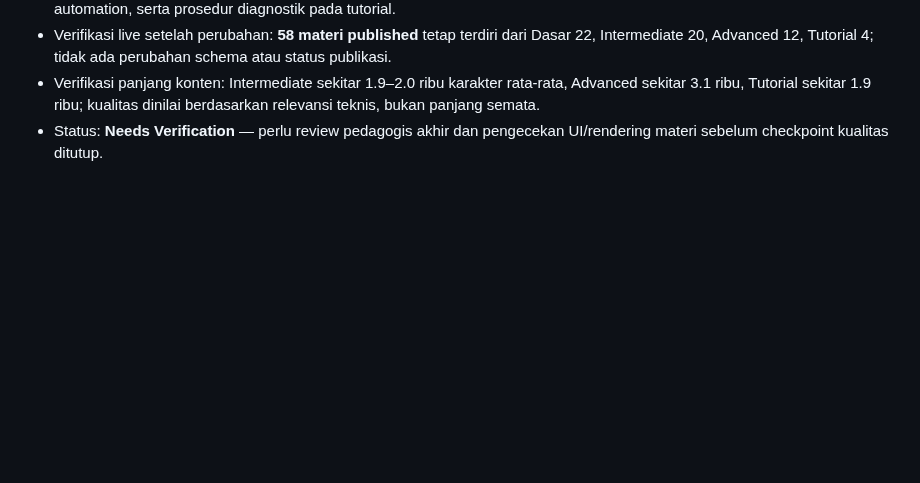
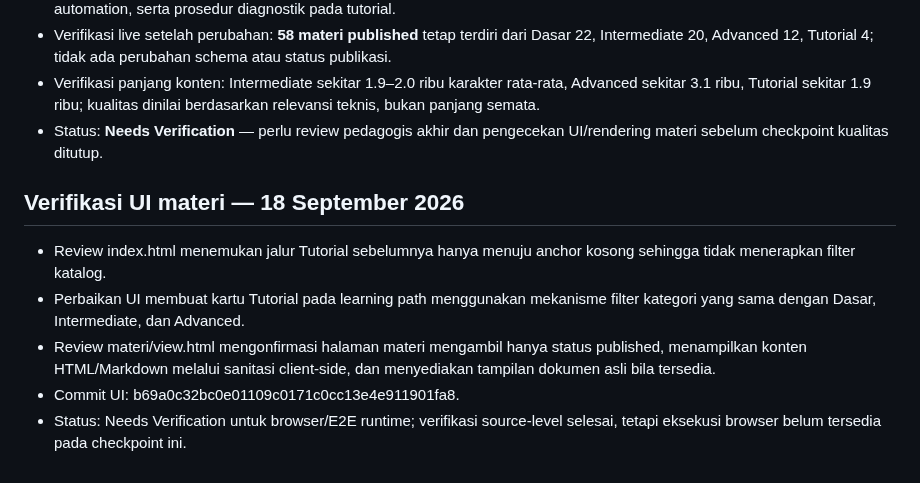
Before and after one commit to kryznanet/learn, a Markdown page: docs/PROJECT-STATUS.md, the part around the change. GitHub-like rendering; blank space fills up the shorter version.

Commit message:
docs: record material UI verification

```diff
--- a/docs/PROJECT-STATUS.md
+++ b/docs/PROJECT-STATUS.md
@@ -315,3 +315,12 @@ Kategori materi published dinormalisasi menjadi empat kategori publik: `Dasar`,
 - Verifikasi live setelah perubahan: **58 materi published** tetap terdiri dari Dasar 22, Intermediate 20, Advanced 12, Tutorial 4; tidak ada perubahan schema atau status publikasi.
 - Verifikasi panjang konten: Intermediate sekitar 1.9–2.0 ribu karakter rata-rata, Advanced sekitar 3.1 ribu, Tutorial sekitar 1.9 ribu; kualitas dinilai berdasarkan relevansi teknis, bukan panjang semata.
 - Status: **Needs Verification** — perlu review pedagogis akhir dan pengecekan UI/rendering materi sebelum checkpoint kualitas ditutup.
+
+
+## Verifikasi UI materi — 18 September 2026
+
+- Review index.html menemukan jalur Tutorial sebelumnya hanya menuju anchor kosong sehingga tidak menerapkan filter katalog.
+- Perbaikan UI membuat kartu Tutorial pada learning path menggunakan mekanisme filter kategori yang sama dengan Dasar, Intermediate, dan Advanced.
+- Review materi/view.html mengonfirmasi halaman materi mengambil hanya status published, menampilkan konten HTML/Markdown melalui sanitasi client-side, dan menyediakan tampilan dokumen asli bila tersedia.
+- Commit UI: b69a0c32bc0e01109c0171c0cc13e4e911901fa8.
+- Status: Needs Verification untuk browser/E2E runtime; verifikasi source-level selesai, tetapi eksekusi browser belum tersedia pada checkpoint ini.
```
